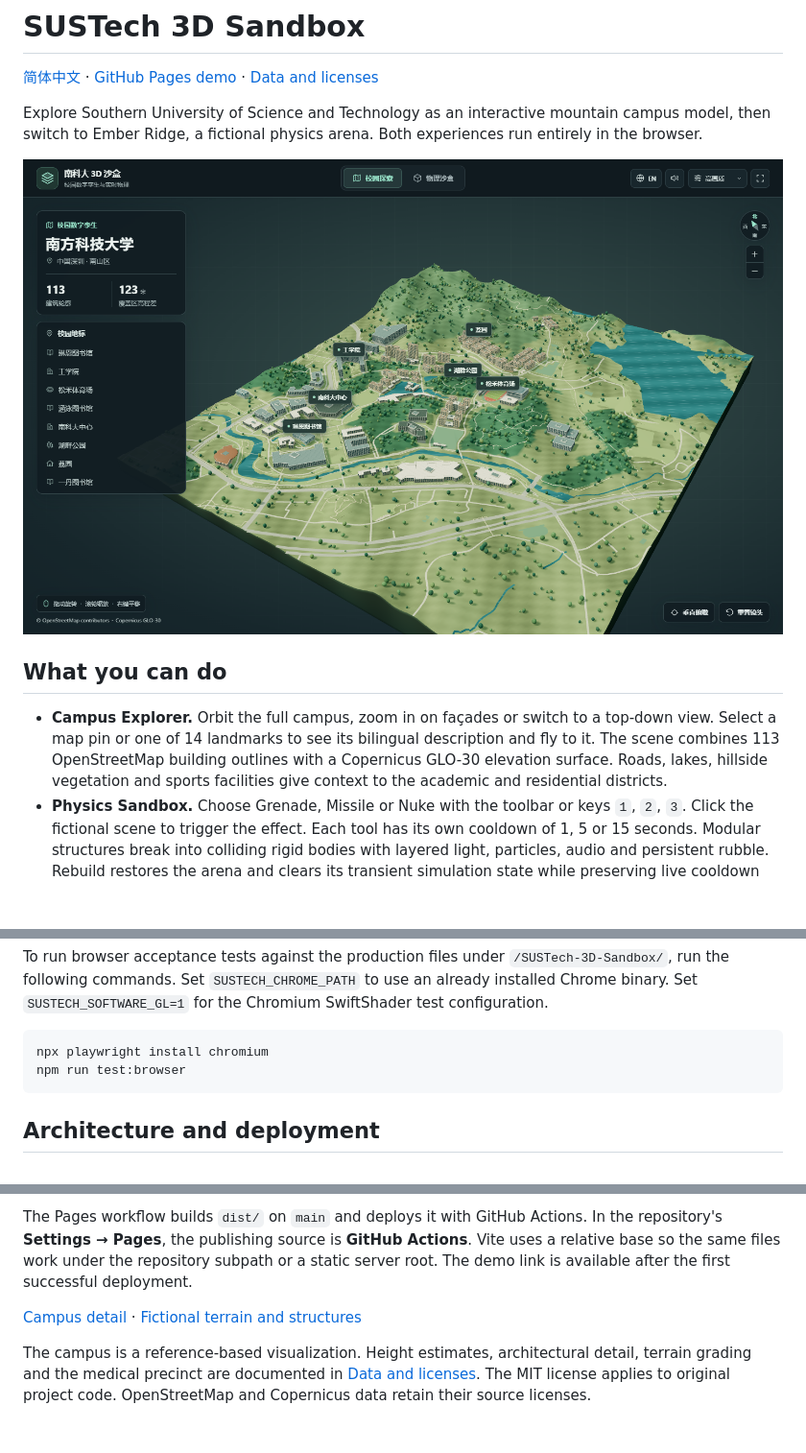
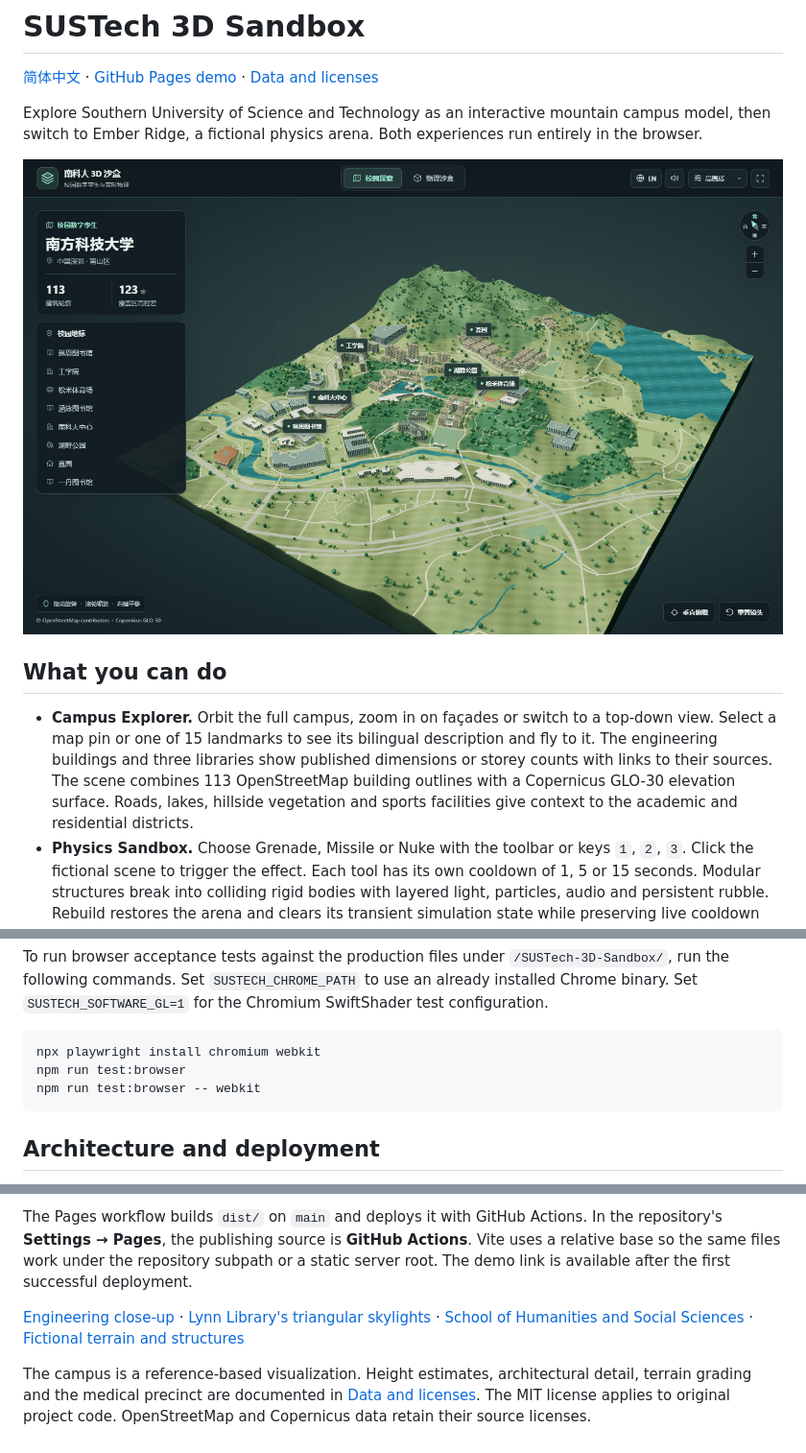
Before and after one commit to Bruce666-ppp/SUSTech-3D-Sandbox, a Markdown page: README.md, 3 parts joined by grey strips. Shown at 96% size. Rendered like a GitHub page; pictures changed too: docs/screenshots/campus.png; blank space fills up the shorter version.

Commit message:
Refine campus landmarks and verify WebKit support

````diff
--- a/README.md
+++ b/README.md
@@ -8,7 +8,7 @@ Explore Southern University of Science and Technology as an interactive mountain
 
 ## What you can do
 
-- **Campus Explorer.** Orbit the full campus, zoom in on façades or switch to a top-down view. Select a map pin or one of 14 landmarks to see its bilingual description and fly to it. The scene combines 113 OpenStreetMap building outlines with a Copernicus GLO-30 elevation surface. Roads, lakes, hillside vegetation and sports facilities give context to the academic and residential districts.
+- **Campus Explorer.** Orbit the full campus, zoom in on façades or switch to a top-down view. Select a map pin or one of 15 landmarks to see its bilingual description and fly to it. The engineering buildings and three libraries show published dimensions or storey counts with links to their sources. The scene combines 113 OpenStreetMap building outlines with a Copernicus GLO-30 elevation surface. Roads, lakes, hillside vegetation and sports facilities give context to the academic and residential districts.
 - **Physics Sandbox.** Choose Grenade, Missile or Nuke with the toolbar or keys `1`, `2`, `3`. Click the fictional scene to trigger the effect. Each tool has its own cooldown of 1, 5 or 15 seconds. Modular structures break into colliding rigid bodies with layered light, particles, audio and persistent rubble. Rebuild restores the arena and clears its transient simulation state while preserving live cooldown timers.
 - **Display and accessibility.** Switch languages or quality while a scene is running. The interface remembers your language, sound and quality preferences. Touch gestures work alongside mouse controls.
 
@@ -42,8 +42,9 @@ npm run preview
 To run browser acceptance tests against the production files under `/SUSTech-3D-Sandbox/`, run the following commands. Set `SUSTECH_CHROME_PATH` to use an already installed Chrome binary. Set `SUSTECH_SOFTWARE_GL=1` for the Chromium SwiftShader test configuration.
 
 ```sh
-npx playwright install chromium
+npx playwright install chromium webkit
 npm run test:browser
+npm run test:browser -- webkit
 ```
 
 ## Architecture and deployment
@@ -52,6 +53,6 @@ Vite builds a static TypeScript app. Three.js shares a renderer and camera contr
 
 The Pages workflow builds `dist/` on `main` and deploys it with GitHub Actions. In the repository's **Settings → Pages**, the publishing source is **GitHub Actions**. Vite uses a relative base so the same files work under the repository subpath or a static server root. The demo link is available after the first successful deployment.
 
-[Campus detail](docs/screenshots/campus-detail.png) · [Fictional terrain and structures](docs/screenshots/sandbox.png)
+[Engineering close-up](docs/screenshots/campus-detail.png) · [Lynn Library's triangular skylights](docs/screenshots/lynn-library.png) · [School of Humanities and Social Sciences](docs/screenshots/humanities.png) · [Fictional terrain and structures](docs/screenshots/sandbox.png)
 
 The campus is a reference-based visualization. Height estimates, architectural detail, terrain grading and the medical precinct are documented in [Data and licenses](DATA-SOURCES.md). The MIT license applies to original project code. OpenStreetMap and Copernicus data retain their source licenses.
````
Also changed, not shown: DATA-SOURCES.md (+3 -1 lines), README.zh-CN.md (+4 -3 lines), docs/screenshots/lynn-library.png (added), 10 other files.
